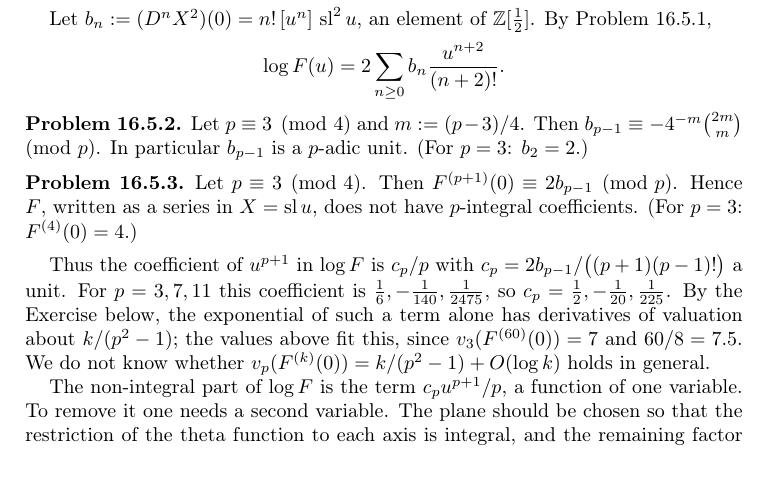
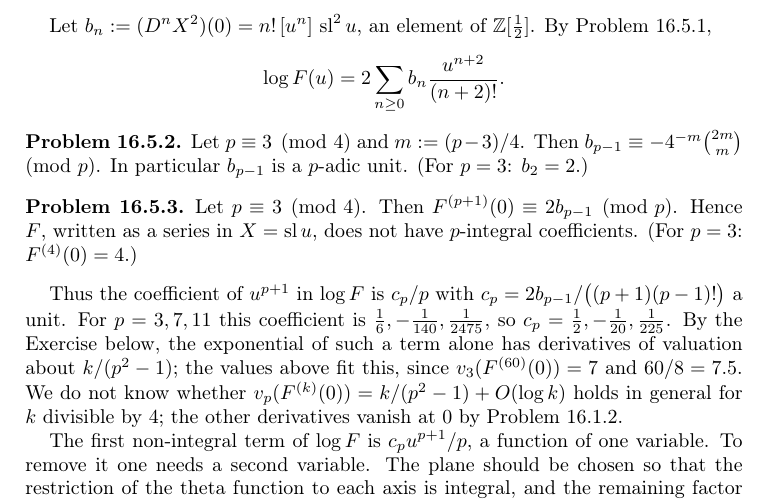
Before and after one commit to ultronozm/grh-workbook, a LaTeX paper (20261124T214500--supersingular-theta-divisibility__workbook.tex): part of page 4 of 6, cut so that both start at the same text, the shorter picture padded with empty space. Compiled offline with pdfLaTeX.

Commit message:
supersingular-theta-divisibility: first non-integral term of log F; question restricted to k divisible by 4; remaining factor is 1 on the axes

```diff
--- a/20261124T214500--supersingular-theta-divisibility__workbook.tex
+++ b/20261124T214500--supersingular-theta-divisibility__workbook.tex
@@ -234,9 +234,9 @@
 Let \(p \equiv 3 \pmod 4\).  Then \(F^{(p+1)}(0) \equiv 2 b_{p-1} \pmod p\).  Hence \(F\), written as a series in \(X = \sll u\), does not have \(p\)-integral coefficients.  (For \(p = 3\): \(F^{(4)}(0) = 4\).)
 \end{problem}
 
-Thus the coefficient of \(u^{p+1}\) in \(\log F\) is \(c_p/p\) with \(c_p = 2b_{p-1}/\bigl((p+1)(p-1)!\bigr)\) a unit.  For \(p = 3, 7, 11\) this coefficient is \(\tfrac16, -\tfrac1{140}, \tfrac1{2475}\), so \(c_p = \tfrac12, -\tfrac1{20}, \tfrac1{225}\).  By the Exercise below, the exponential of such a term alone has derivatives of valuation about \(k/(p^2 - 1)\); the values above fit this, since \(v_3(F^{(60)}(0)) = 7\) and \(60/8 = 7.5\).  We do not know whether \(v_p(F^{(k)}(0)) = k/(p^2-1) + O(\log k)\) holds in general.
+Thus the coefficient of \(u^{p+1}\) in \(\log F\) is \(c_p/p\) with \(c_p = 2b_{p-1}/\bigl((p+1)(p-1)!\bigr)\) a unit.  For \(p = 3, 7, 11\) this coefficient is \(\tfrac16, -\tfrac1{140}, \tfrac1{2475}\), so \(c_p = \tfrac12, -\tfrac1{20}, \tfrac1{225}\).  By the Exercise below, the exponential of such a term alone has derivatives of valuation about \(k/(p^2 - 1)\); the values above fit this, since \(v_3(F^{(60)}(0)) = 7\) and \(60/8 = 7.5\).  We do not know whether \(v_p(F^{(k)}(0)) = k/(p^2-1) + O(\log k)\) holds in general for \(k\) divisible by \(4\); the other derivatives vanish at \(0\) by Problem~\ref{pr:F}.
 
-The non-integral part of \(\log F\) is the term \(c_p u^{p+1}/p\), a function of one variable.  To remove it one needs a second variable.  The plane should be chosen so that the restriction of the theta function to each axis is integral, and the remaining factor vanishes on both axes.  Chapter~\ref{ip-chap}, \emph{The isotropic plane}, shows that the directions \(e_\pm\) of Section~\ref{sec:moments} achieve this.
+The first non-integral term of \(\log F\) is \(c_p u^{p+1}/p\), a function of one variable.  To remove it one needs a second variable.  The plane should be chosen so that the restriction of the theta function to each axis is integral, and the remaining factor is \(1\) on both axes.  Chapter~\ref{ip-chap}, \emph{The isotropic plane}, shows that the directions \(e_\pm\) of Section~\ref{sec:moments} achieve this.
 
 \subsection*{Exercise}
 Let \(c\) be a \(p\)-adic unit, \(g(u) := \exp(c u^{p+1}/p)\), and \(k = (p+1)m\).  Then
```
